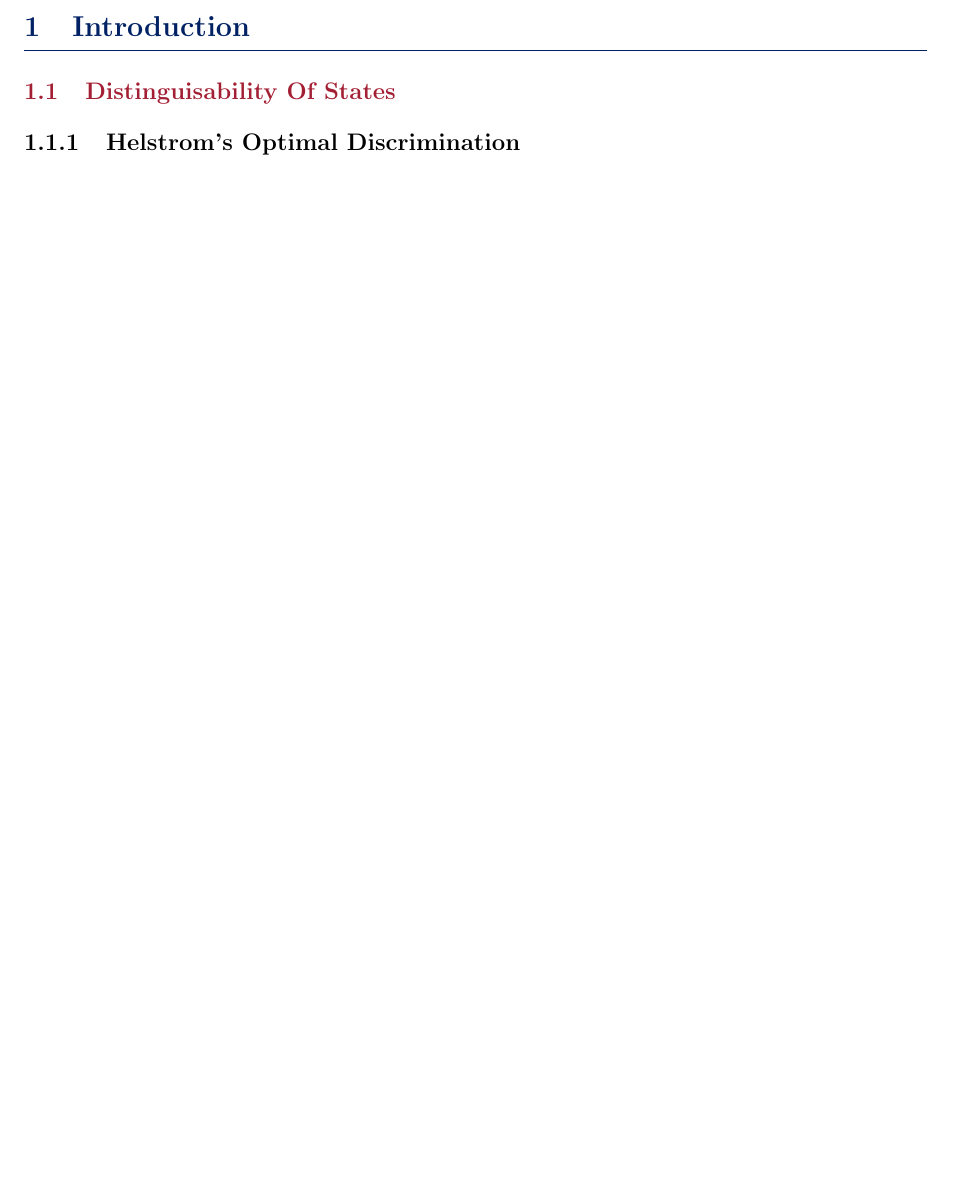
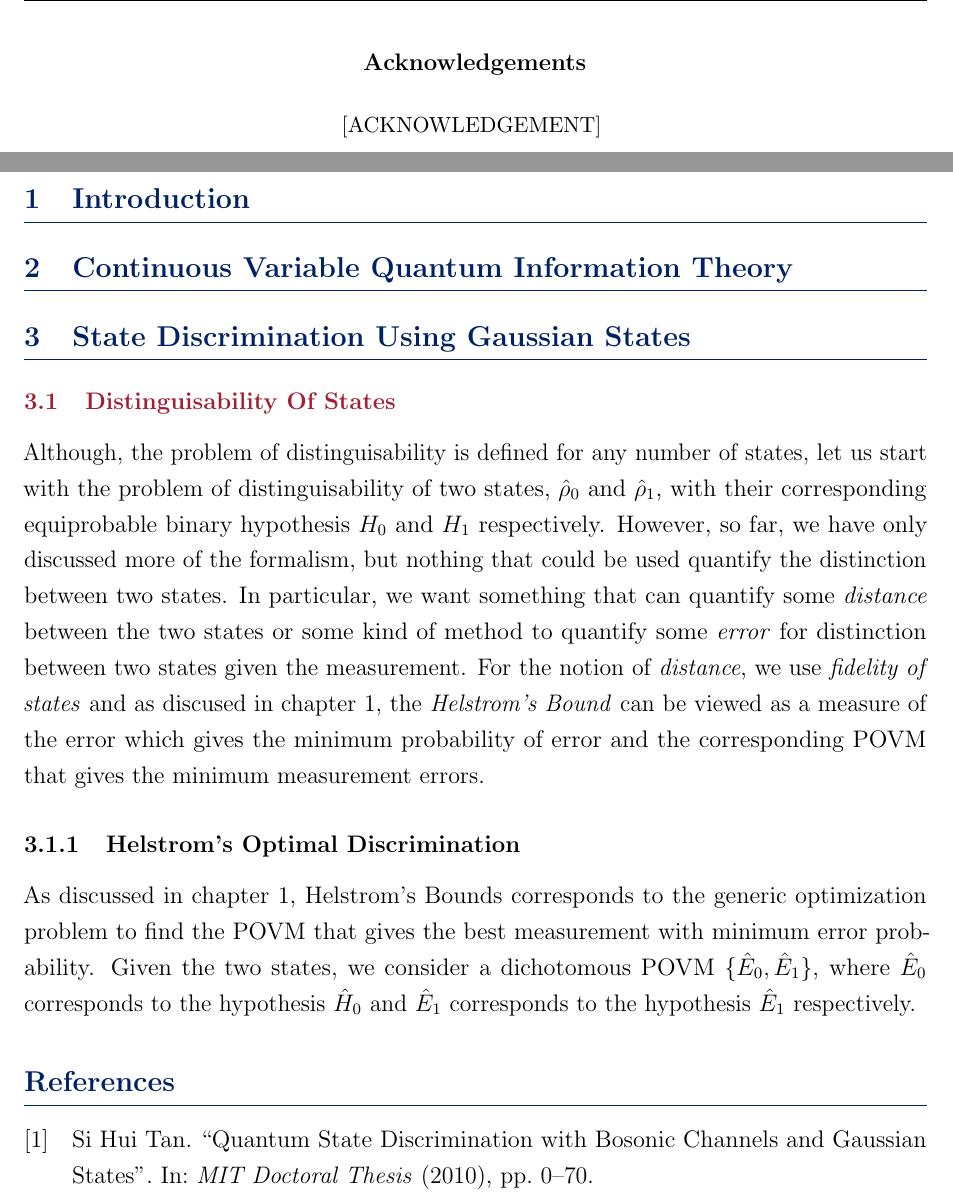
Before and after one commit to Halfdisposal/TermPaper, a LaTeX paper (paper/main.tex, which reads paper/distinguisability_of_states.tex): part of page 4 of 4 before the commit and two parts of pages 2 and 5 of 5 after it, the two joined at a grey line, cut at the place of the change, the shorter picture padded with empty space. Compiled offline with pdfLaTeX.

Commit message:
04-25-2026

```diff
--- /dev/null
+++ b/paper/distinguisability_of_states.tex
@@ -0,0 +1,3 @@
+Although, the problem of distinguisability is defined for any number of states, let us start with the problem of distinguisability of two states, $\hat{\rho}_0$ and $\hat{\rho}_1$, with their corresponding equiprobable binary hypothesis $H_0$ and $H_1$ respectively. However, so far, we have only discussed more of the formalism, but nothing that could be used quantify the distinction between two states. In particular, we want something that can quantify some \textit{distance} between the two states or some kind of method to quantify some \textit{error} for distinction between two states given the measurement. For the notion of \textit{distance}, we use \textit{fidelity of states} and as discused in chapter 1, the \textit{Helstrom's Bound} can be viewed as a measure of the error which gives the minimum probability of error and the corresponding POVM that gives the minimum measurement errors.
+\subsubsection{Helstrom’s Optimal Discrimination}
+As discussed in chapter 1, Helstrom's Bounds corresponds to the generic optimization problem to find the POVM that gives the best measurement with minimum error probability. Given the two states, we consider a dichotomous POVM \{$\hat{E}_0, \hat{E}_1$\}, where $\hat{E}_0$ corresponds to the hypothesis $\hat{H}_0$ and $\hat{E}_1$ corresponds to the hypothesis $\hat{E}_1$ respectively.
--- a/paper/main.tex
+++ b/paper/main.tex
@@ -39,6 +39,15 @@
 \newtheorem{lemma}[theorem]{Lemma}
 \newtheorem{definition}{Definition}[section]
 \newtheorem{remark}{Remark}[section]
+
+% ─── Custom Environments ────────────────────────────────────────────────────
+\newenvironment{acknowledgements}{
+    \begin{center}
+        \textbf{Acknowledgements}
+    \end{center}
+    \small
+}{}
+
 
 % ─── Custom tcolorbox styles ─────────────────────────────────────────────────
 \tcbuselibrary{skins,breakable}
@@ -134,4 +143,8 @@
     \vspace{0.5cm}
 	{\large \textsc{INDIAN INSTITUTE OF SCIENCE EDUCATION AND RESEARCH, KOLKATA}\par}
     \newpage
+    \begin{acknowledgements}
+        [ACKNOWLEDGEMENT]
+    \end{acknowledgements}
+    \newpage
     \begin{abstract}
@@ -149,5 +164,11 @@
+\section{Continuous Variable Quantum Information Theory}
+
+\section{State Discrimination Using Gaussian States}
     \subsection{Distinguisability Of States}
-        \subsubsection{Helstrom's Optimal Discrimination}
+    \input{distinguisability_of_states.tex}
+
+
+
 
 \printbibliography[heading=bibintoc,title={References}]
 
```
Also changed, not shown: paper/ref.bib (+7 -0 lines), paper/main.bbl (added), paper/main.pdf, paper/main.tex (6 more changed lines), 7 other files.
